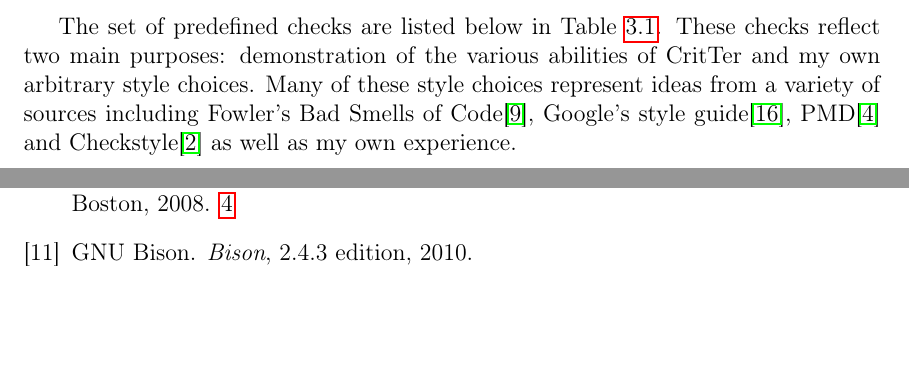
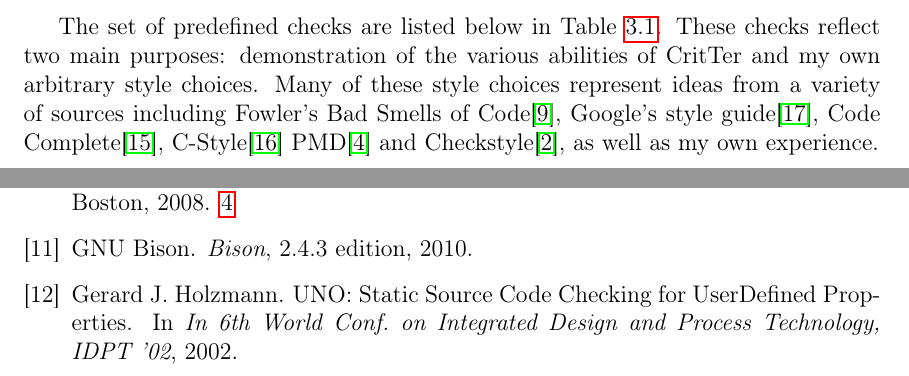
Before and after one commit to esr2/critter, a LaTeX thesis (Thesis.tex, which reads Bibliography.bib): two parts of pages 16 and 40 of 41, joined at a grey line, cut so that both start at the same text, the shorter picture padded with empty space. Compiled offline with pdfLaTeX; a missing font is replaced by an installed copy or a similar font.

Commit message:
added bib reference for uno and added other citations to inspirations for checks

```diff
--- a/Bibliography.bib
+++ b/Bibliography.bib
@@ -2,12 +2,20 @@
 %% http://bibdesk.sourceforge.net/
 
 
-%% Created for Erin Rosenbaum at 2011-03-13 19:25:45 -0400
+%% Created for Erin Rosenbaum at 2011-03-18 14:31:35 -0400
 
 
 %% Saved with string encoding Unicode (UTF-8)
 
 
+
+@inproceedings{uno,
+	Author = {Gerard J. Holzmann},
+	Booktitle = {{In 6th World Conf. on Integrated Design and Process Technology, IDPT '02}},
+	Date-Added = {2011-03-18 14:28:16 -0400},
+	Date-Modified = {2011-03-18 14:29:21 -0400},
+	Title = {{UNO: Static Source Code Checking for UserDefined Properties}},
+	Year = {2002}}
 
 @misc{cos217,
 	Date-Added = {2011-03-13 19:22:56 -0400},
--- a/Thesis.tex
+++ b/Thesis.tex
@@ -372,8 +372,9 @@ to be invoked at each of the relevant callback points.
 The set of predefined checks are listed below in Table \ref{predefinedChecks}. These checks reflect
 two main purposes: demonstration of the various abilities of \programName and my own arbitrary style
 choices. Many of these style choices represent ideas from a variety of sources including Fowler's Bad
-Smells of Code\cite{refactoring}, Google's style guide\cite{googleStyle}, PMD\cite{pmd} and
-Checkstyle\cite{checkstyle} as well as my own experience.
+Smells of Code\cite{refactoring}, Google's style guide\cite{googleStyle}, Code
+Complete\cite{code-complete}, C-Style\cite{standards} PMD\cite{pmd} and Checkstyle\cite{checkstyle},
+as well as my own experience.
 
 \begin{table}
 	\begin{center}
```
